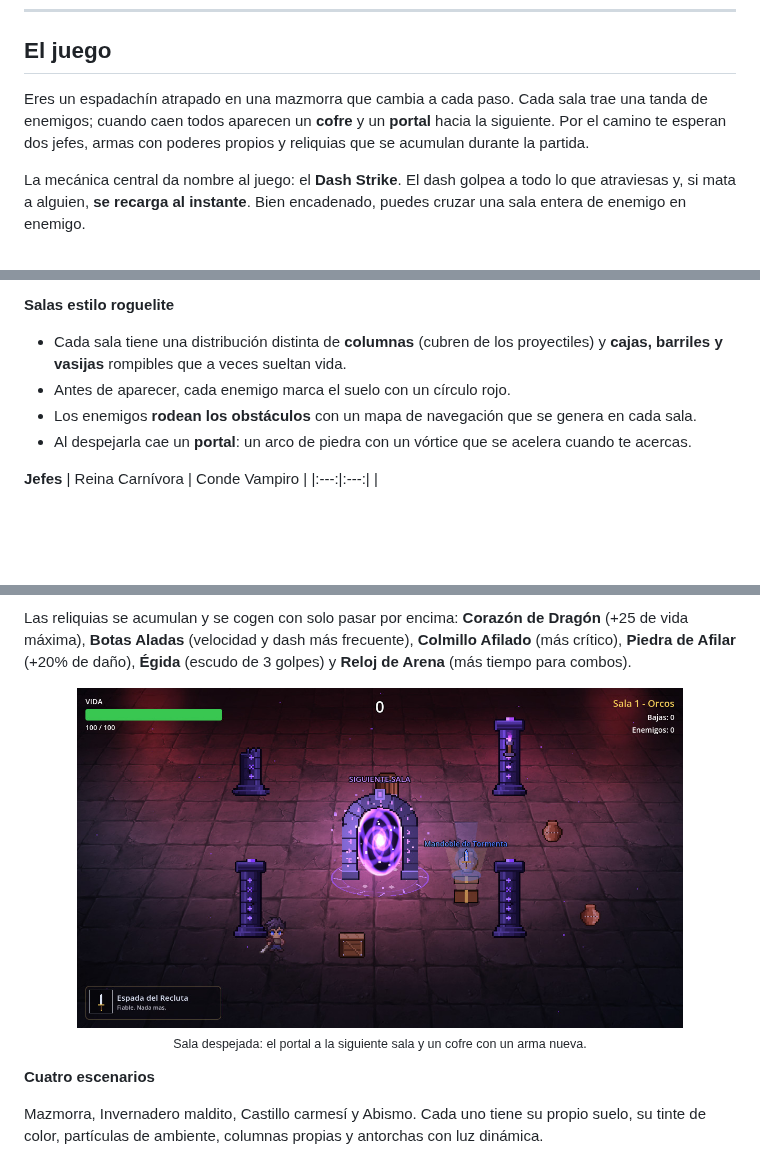
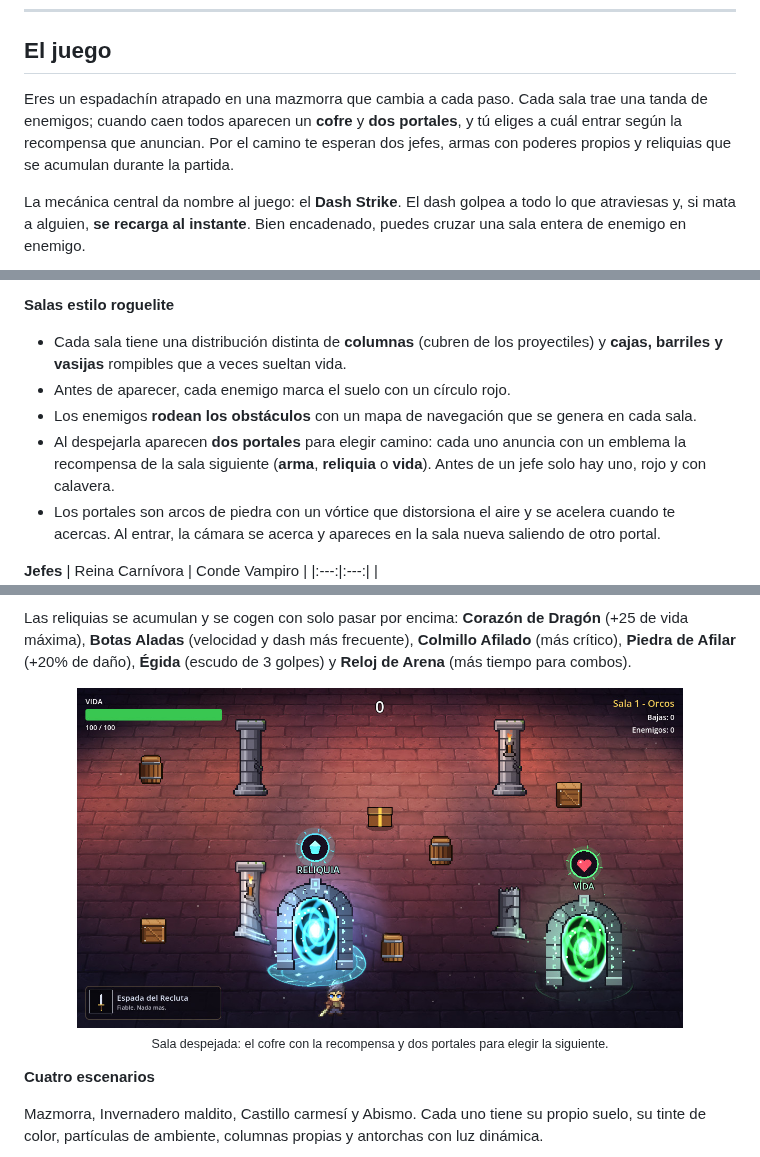
Before and after one commit to JCarvajalr/Hitdash, a Markdown page: README.md, 3 parts joined by grey strips. GitHub-like rendering; pictures changed too: docs/screenshots/portal.jpg; blank space fills up the shorter version.

Commit message:
feat: portales con eleccion de recompensa, portal de jefe y llegada a la sala

```diff
--- a/README.md
+++ b/README.md
@@ -17,7 +17,7 @@
 
 ## El juego
 
-Eres un espadachín atrapado en una mazmorra que cambia a cada paso. Cada sala trae una tanda de enemigos; cuando caen todos aparecen un **cofre** y un **portal** hacia la siguiente. Por el camino te esperan dos jefes, armas con poderes propios y reliquias que se acumulan durante la partida.
+Eres un espadachín atrapado en una mazmorra que cambia a cada paso. Cada sala trae una tanda de enemigos; cuando caen todos aparecen un **cofre** y **dos portales**, y tú eliges a cuál entrar según la recompensa que anuncian. Por el camino te esperan dos jefes, armas con poderes propios y reliquias que se acumulan durante la partida.
 
 La mecánica central da nombre al juego: el **Dash Strike**. El dash golpea a todo lo que atraviesas y, si mata a alguien, **se recarga al instante**. Bien encadenado, puedes cruzar una sala entera de enemigo en enemigo.
 
@@ -37,7 +37,8 @@ La mecánica central da nombre al juego: el **Dash Strike**. El dash golpea a to
 - Cada sala tiene una distribución distinta de **columnas** (cubren de los proyectiles) y **cajas, barriles y vasijas** rompibles que a veces sueltan vida.
 - Antes de aparecer, cada enemigo marca el suelo con un círculo rojo.
 - Los enemigos **rodean los obstáculos** con un mapa de navegación que se genera en cada sala.
-- Al despejarla cae un **portal**: un arco de piedra con un vórtice que se acelera cuando te acercas.
+- Al despejarla aparecen **dos portales** para elegir camino: cada uno anuncia con un emblema la recompensa de la sala siguiente (**arma**, **reliquia** o **vida**). Antes de un jefe solo hay uno, rojo y con calavera.
+- Los portales son arcos de piedra con un vórtice que distorsiona el aire y se acelera cuando te acercas. Al entrar, la cámara se acerca y apareces en la sala nueva saliendo de otro portal.
 
 **Jefes**
 | Reina Carnívora | Conde Vampiro |
@@ -64,7 +65,7 @@ Las reliquias se acumulan y se cogen con solo pasar por encima: **Corazón de Dr
 
 <p align="center">
   <img src="docs/screenshots/portal.jpg" alt="Sala despejada con portal y cofre" width="85%">
-  <br><sub>Sala despejada: el portal a la siguiente sala y un cofre con un arma nueva.</sub>
+  <br><sub>Sala despejada: el cofre con la recompensa y dos portales para elegir la siguiente.</sub>
 </p>
 
 **Cuatro escenarios**
```
Also changed, not shown: 4 other files.
